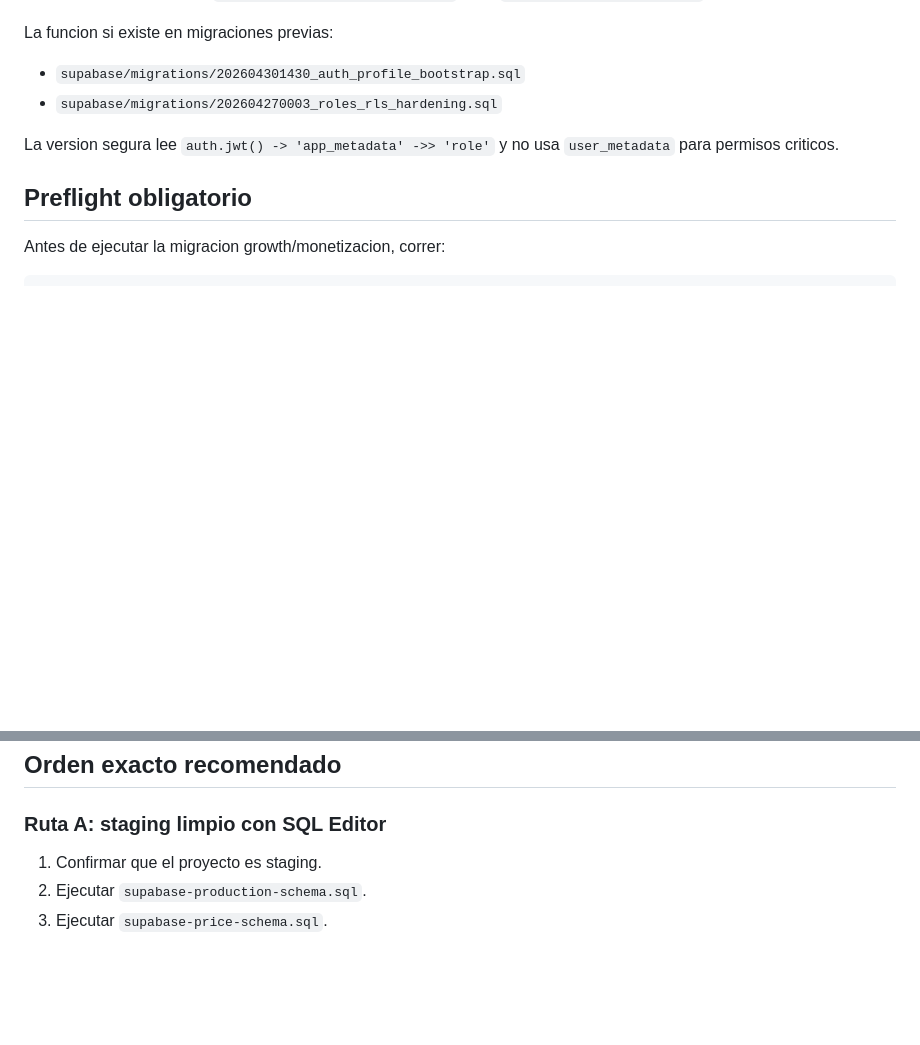
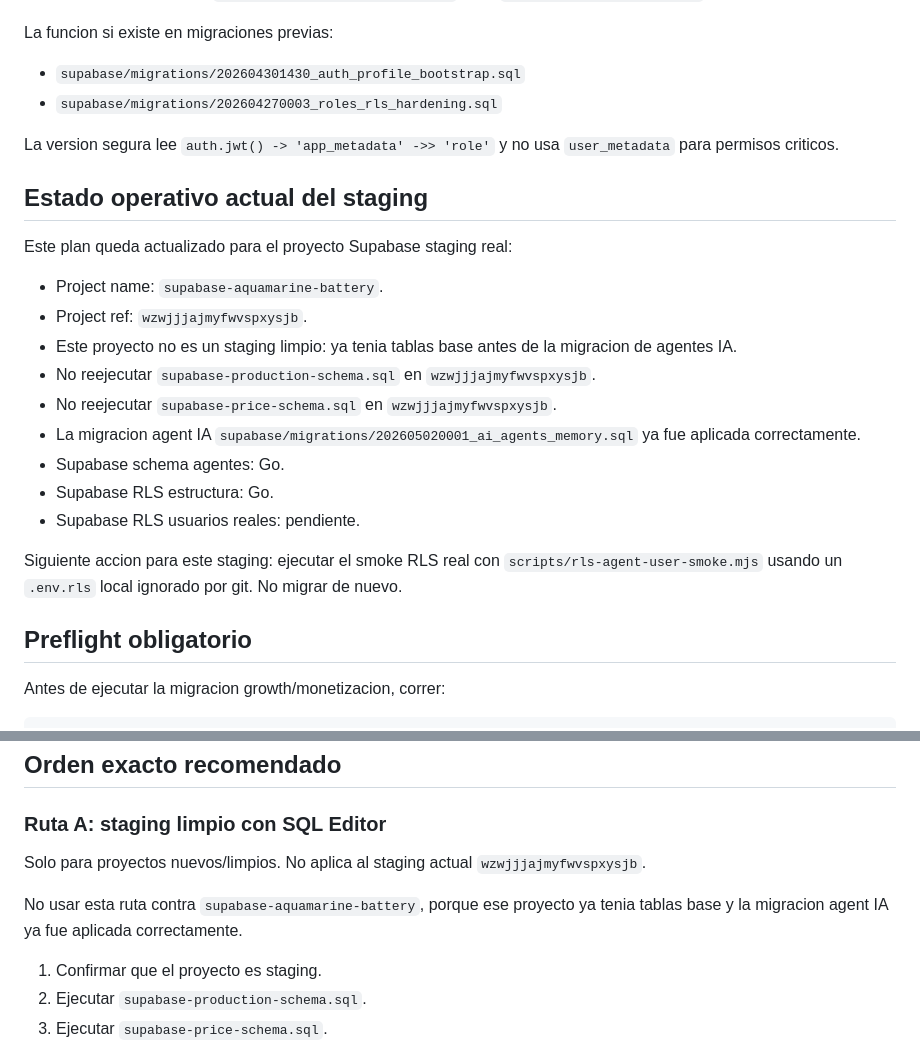
Before and after one commit to FileLanderScaner/CODEX, a Markdown page: docs/SUPABASE_STAGING_APPLY_PLAN.md, 2 parts joined by grey strips. Rendered like a GitHub page; blank space fills up the shorter version.

Commit message:
Clarify Supabase staging apply plan for existing project

```diff
--- a/docs/SUPABASE_STAGING_APPLY_PLAN.md
+++ b/docs/SUPABASE_STAGING_APPLY_PLAN.md
@@ -65,6 +65,22 @@ La funcion si existe en migraciones previas:
 
 La version segura lee `auth.jwt() -> 'app_metadata' ->> 'role'` y no usa `user_metadata` para permisos criticos.
 
+## Estado operativo actual del staging
+
+Este plan queda actualizado para el proyecto Supabase staging real:
+
+- Project name: `supabase-aquamarine-battery`.
+- Project ref: `wzwjjjajmyfwvspxysjb`.
+- Este proyecto no es un staging limpio: ya tenia tablas base antes de la migracion de agentes IA.
+- No reejecutar `supabase-production-schema.sql` en `wzwjjjajmyfwvspxysjb`.
+- No reejecutar `supabase-price-schema.sql` en `wzwjjjajmyfwvspxysjb`.
+- La migracion agent IA `supabase/migrations/202605020001_ai_agents_memory.sql` ya fue aplicada correctamente.
+- Supabase schema agentes: Go.
+- Supabase RLS estructura: Go.
+- Supabase RLS usuarios reales: pendiente.
+
+Siguiente accion para este staging: ejecutar el smoke RLS real con `scripts/rls-agent-user-smoke.mjs` usando un `.env.rls` local ignorado por git. No migrar de nuevo.
+
 ## Preflight obligatorio
 
 Antes de ejecutar la migracion growth/monetizacion, correr:
@@ -103,6 +119,10 @@ No usar `user_metadata` para esta funcion.
 ## Orden exacto recomendado
 
 ### Ruta A: staging limpio con SQL Editor
+
+Solo para proyectos nuevos/limpios. No aplica al staging actual `wzwjjjajmyfwvspxysjb`.
+
+No usar esta ruta contra `supabase-aquamarine-battery`, porque ese proyecto ya tenia tablas base y la migracion agent IA ya fue aplicada correctamente.
 
 1. Confirmar que el proyecto es staging.
 2. Ejecutar `supabase-production-schema.sql`.
```
